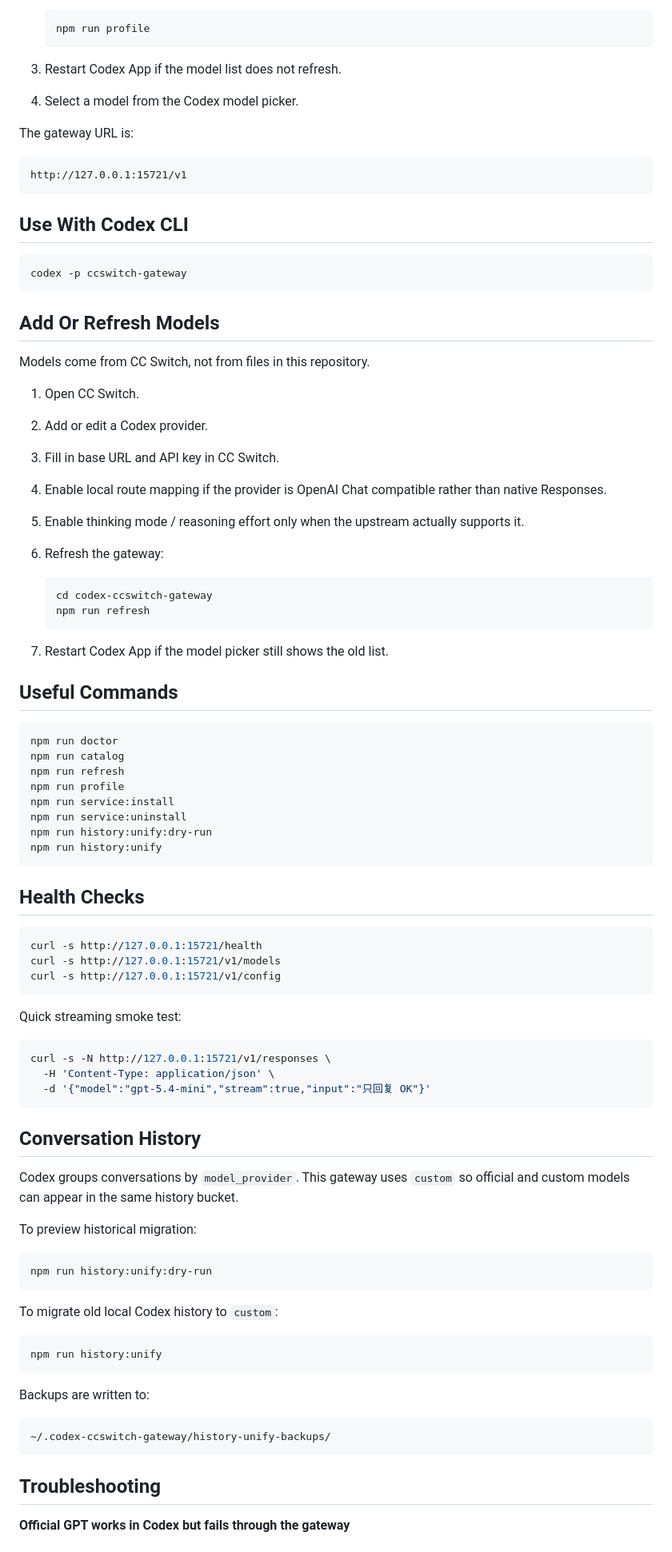
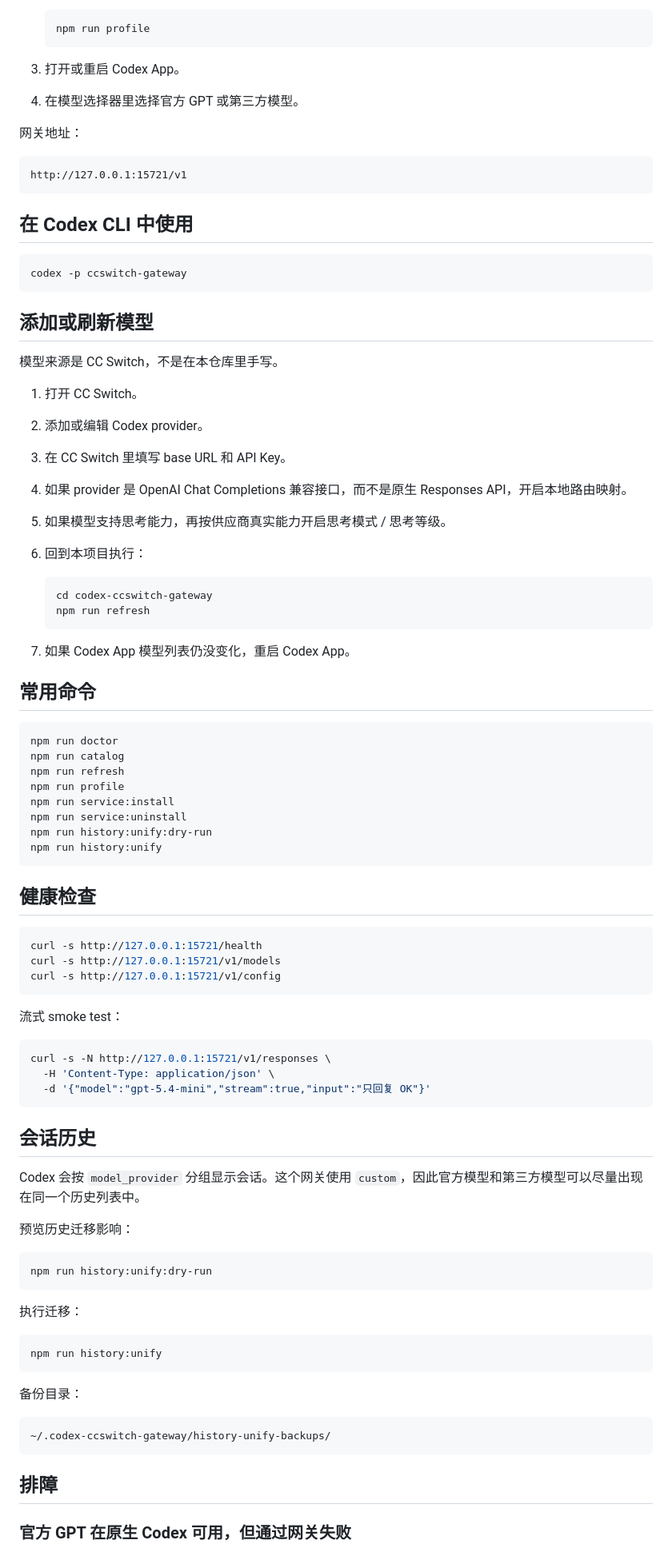
Before and after one commit to zhangyinglong3550/codex-ccswitch-gateway, a Markdown page: README.md, the part around one of its changes. Shown at 80% size. Rendered like a GitHub page.

````diff
--- a/README.md
+++ b/README.md
@@ -63,41 +73,41 @@ npm run profile
    npm run profile
    ```
 
-3. Restart Codex App if the model list does not refresh.
+3. 打开或重启 Codex App。
 
-4. Select a model from the Codex model picker.
+4. 在模型选择器里选择官方 GPT 或第三方模型。
 
-The gateway URL is:
+网关地址：
 
 ```text
 http://127.0.0.1:15721/v1
 ```
 
-## Use With Codex CLI
+## 在 Codex CLI 中使用
 
 ```bash
 codex -p ccswitch-gateway
 ```
 
-## Add Or Refresh Models
+## 添加或刷新模型
 
-Models come from CC Switch, not from files in this repository.
+模型来源是 CC Switch，不是在本仓库里手写。
 
-1. Open CC Switch.
-2. Add or edit a Codex provider.
-3. Fill in base URL and API key in CC Switch.
-4. Enable local route mapping if the provider is OpenAI Chat compatible rather than native Responses.
-5. Enable thinking mode / reasoning effort only when the upstream actually supports it.
-6. Refresh the gateway:
+1. 打开 CC Switch。
+2. 添加或编辑 Codex provider。
+3. 在 CC Switch 里填写 base URL 和 API Key。
+4. 如果 provider 是 OpenAI Chat Completions 兼容接口，而不是原生 Responses API，开启本地路由映射。
+5. 如果模型支持思考能力，再按供应商真实能力开启思考模式 / 思考等级。
+6. 回到本项目执行：
 
    ```bash
    cd codex-ccswitch-gateway
    npm run refresh
    ```
 
-7. Restart Codex App if the model picker still shows the old list.
+7. 如果 Codex App 模型列表仍没变化，重启 Codex App。
 
-## Useful Commands
+## 常用命令
 
 ```bash
 npm run doctor
@@ -110,7 +120,7 @@ npm run history:unify:dry-run
 npm run history:unify
 ```
 
-## Health Checks
+## 健康检查
 
 ```bash
 curl -s http://127.0.0.1:15721/health
@@ -118,7 +128,7 @@ curl -s http://127.0.0.1:15721/v1/models
 curl -s http://127.0.0.1:15721/v1/config
 ```
 
-Quick streaming smoke test:
+流式 smoke test：
 
 ```bash
 curl -s -N http://127.0.0.1:15721/v1/responses \
@@ -126,29 +136,29 @@ curl -s -N http://127.0.0.1:15721/v1/responses \
   -d '{"model":"gpt-5.4-mini","stream":true,"input":"只回复 OK"}'
 ```
 
-## Conversation History
+## 会话历史
 
-Codex groups conversations by `model_provider`. This gateway uses `custom` so official and custom models can appear in the same history bucket.
+Codex 会按 `model_provider` 分组显示会话。这个网关使用 `custom`，因此官方模型和第三方模型可以尽量出现在同一个历史列表中。
 
-To preview historical migration:
+预览历史迁移影响：
 
 ```bash
 npm run history:unify:dry-run
 ```
 
-To migrate old local Codex history to `custom`:
+执行迁移：
 
 ```bash
 npm run history:unify
 ```
 
-Backups are written to:
+备份目录：
 
 ```text
 ~/.codex-ccswitch-gateway/history-unify-backups/
 ```
 
-## Troubleshooting
+## 排障
 
-**Official GPT works in Codex but fails through the gateway**
+### 官方 GPT 在原生 Codex 可用，但通过网关失败
 
````
Also changed, not shown: other parts of README.md (+77 -46 lines).
